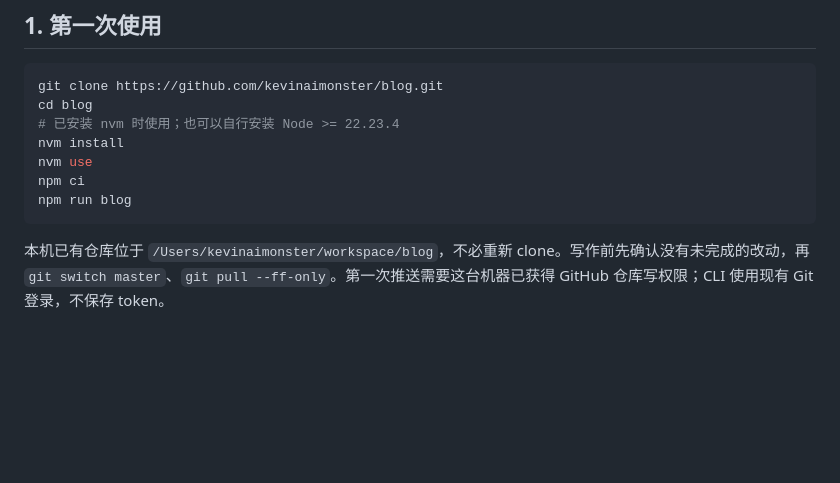
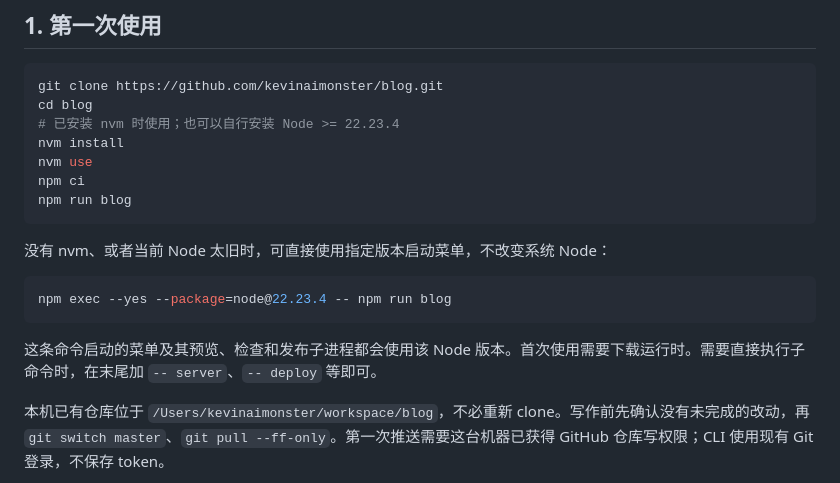
Before and after one commit to kevinaimonster/blog, a Markdown page: docs/MAINTENANCE.md, the part around the change. Drawn GitHub-style; blank space fills up the shorter version.

````diff
--- a/docs/MAINTENANCE.md
+++ b/docs/MAINTENANCE.md
@@ -13,6 +13,14 @@ nvm use
 npm ci
 npm run blog
 ```
+
+没有 nvm、或者当前 Node 太旧时，可直接使用指定版本启动菜单，不改变系统 Node：
+
+```sh
+npm exec --yes --package=node@22.23.4 -- npm run blog
+```
+
+这条命令启动的菜单及其预览、检查和发布子进程都会使用该 Node 版本。首次使用需要下载运行时。需要直接执行子命令时，在末尾加 `-- server`、`-- deploy` 等即可。
 
 本机已有仓库位于 `/Users/kevinaimonster/workspace/blog`，不必重新 clone。写作前先确认没有未完成的改动，再 `git switch master`、`git pull --ff-only`。第一次推送需要这台机器已获得 GitHub 仓库写权限；CLI 使用现有 Git 登录，不保存 token。
 
````
Also changed, not shown: 1 other file.
